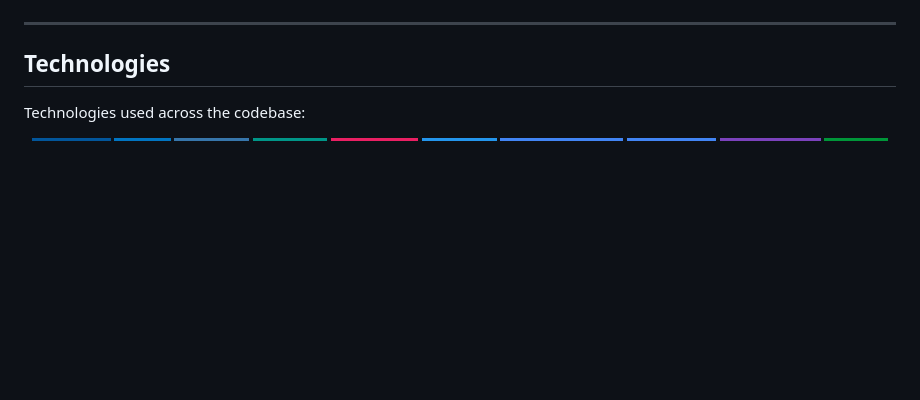
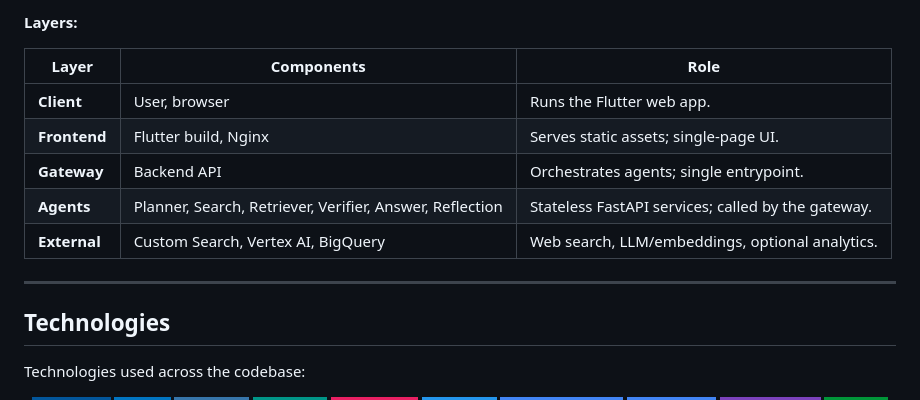
Before and after one commit to JayXCoder/AI_Researcher, a Markdown page: README.md, the part around one of its changes. Drawn GitHub-style; badges without logos; blank space fills up the shorter version.

Commit message:
Add system architecture section to README.md with detailed flowchart and component roles

```diff
--- a/README.md
+++ b/README.md
@@ -57,3 +113,12 @@ flowchart TB
+**Layers:**
+
+| Layer        | Components                                               | Role                                               |
+| ------------ | -------------------------------------------------------- | -------------------------------------------------- |
+| **Client**   | User, browser                                            | Runs the Flutter web app.                          |
+| **Frontend** | Flutter build, Nginx                                     | Serves static assets; single-page UI.              |
+| **Gateway**  | Backend API                                              | Orchestrates agents; single entrypoint.            |
+| **Agents**   | Planner, Search, Retriever, Verifier, Answer, Reflection | Stateless FastAPI services; called by the gateway. |
+| **External** | Custom Search, Vertex AI, BigQuery                       | Web search, LLM/embeddings, optional analytics.    |
 
 ---
 
```
Also changed, not shown: other parts of README.md (+56 -0 lines).
